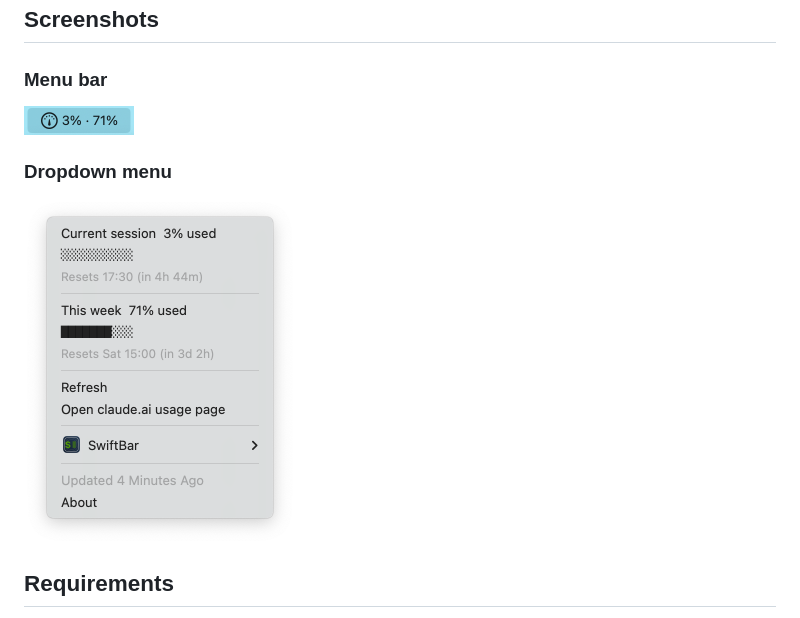
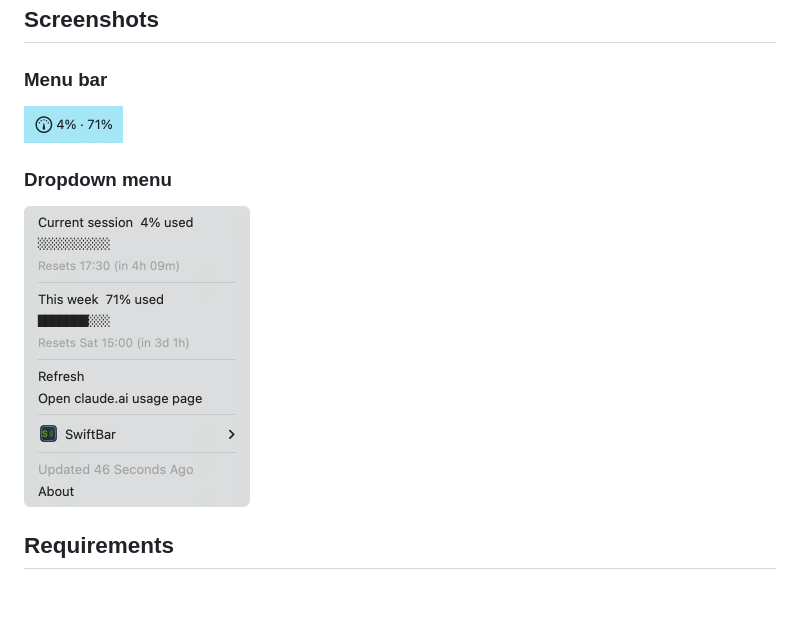
Before and after one commit to JayJay1024/usagebar-for-claude, a Markdown page: README.md, the part around the change. Rendered like a GitHub page; pictures changed too: docs/images/menu-light.png, docs/images/menubar.png; blank space fills up the shorter version.

Commit message:
docs: refresh menu bar and dropdown screenshots
Co-Authored-By: Claude Opus 5.5 <noreply@anthropic.com>

```diff
--- a/README.md
+++ b/README.md
@@ -24,13 +24,13 @@ The menu bar text turns orange when either value reaches 75% and red at 90%. Cli
 
 ### Menu bar
 
-<img src="docs/images/menubar.png" width="110" alt="UsageBar in the menu bar showing 3% · 71%">
+<img src="docs/images/menubar.png" width="99" alt="UsageBar in the menu bar showing 4% · 71%">
 
 ### Dropdown menu
 
 <picture>
   <source media="(prefers-color-scheme: dark)" srcset="docs/images/menu-dark.png">
-  <img src="docs/images/menu-light.png" width="272" alt="UsageBar dropdown menu with session and weekly usage, progress bars and reset times">
+  <img src="docs/images/menu-light.png" width="226" alt="UsageBar dropdown menu with session and weekly usage, progress bars and reset times">
 </picture>
 
 ## Requirements
```
Also changed, not shown: README.zh-CN.md (+2 -2 lines), docs/images/menu-dark.png.
